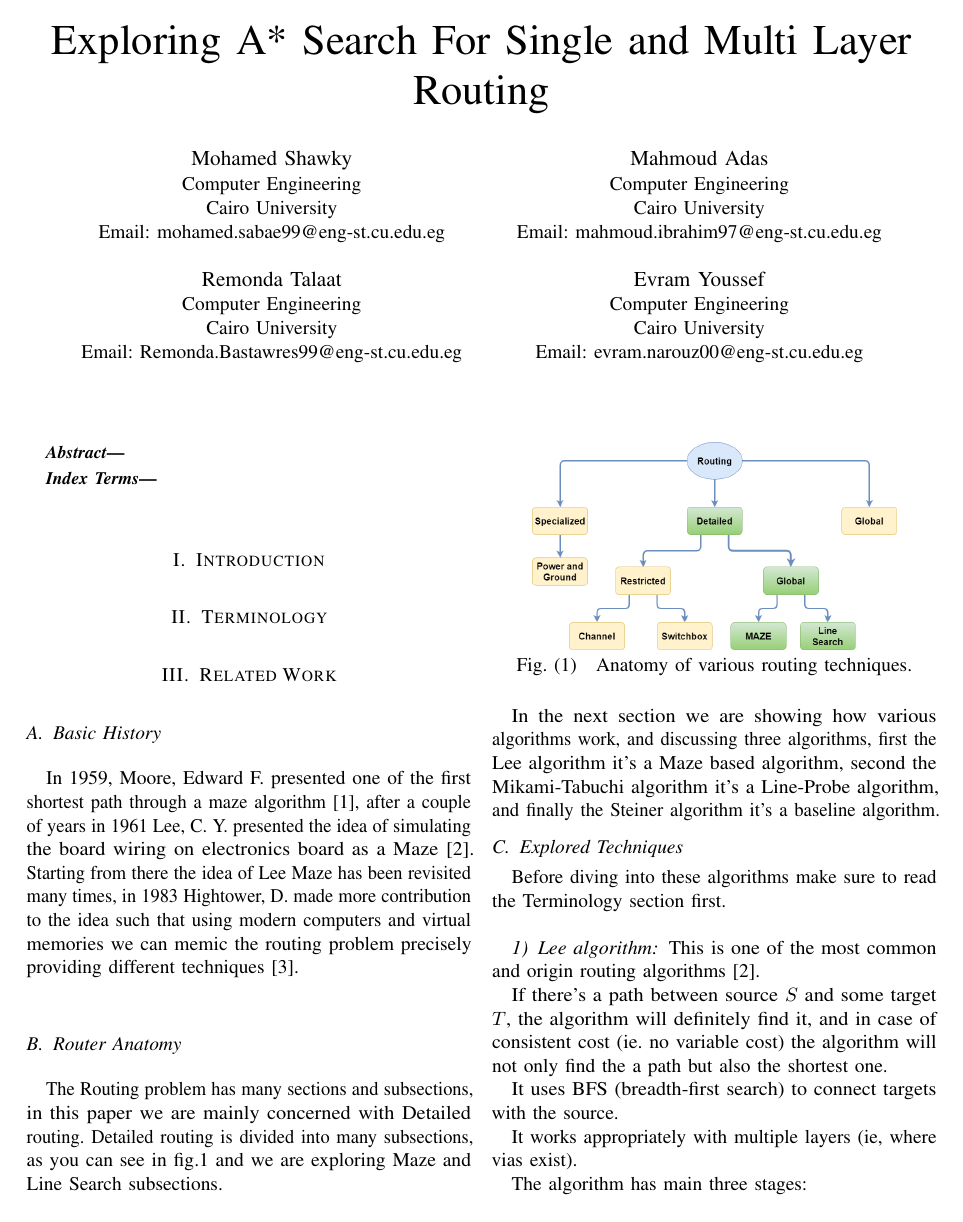
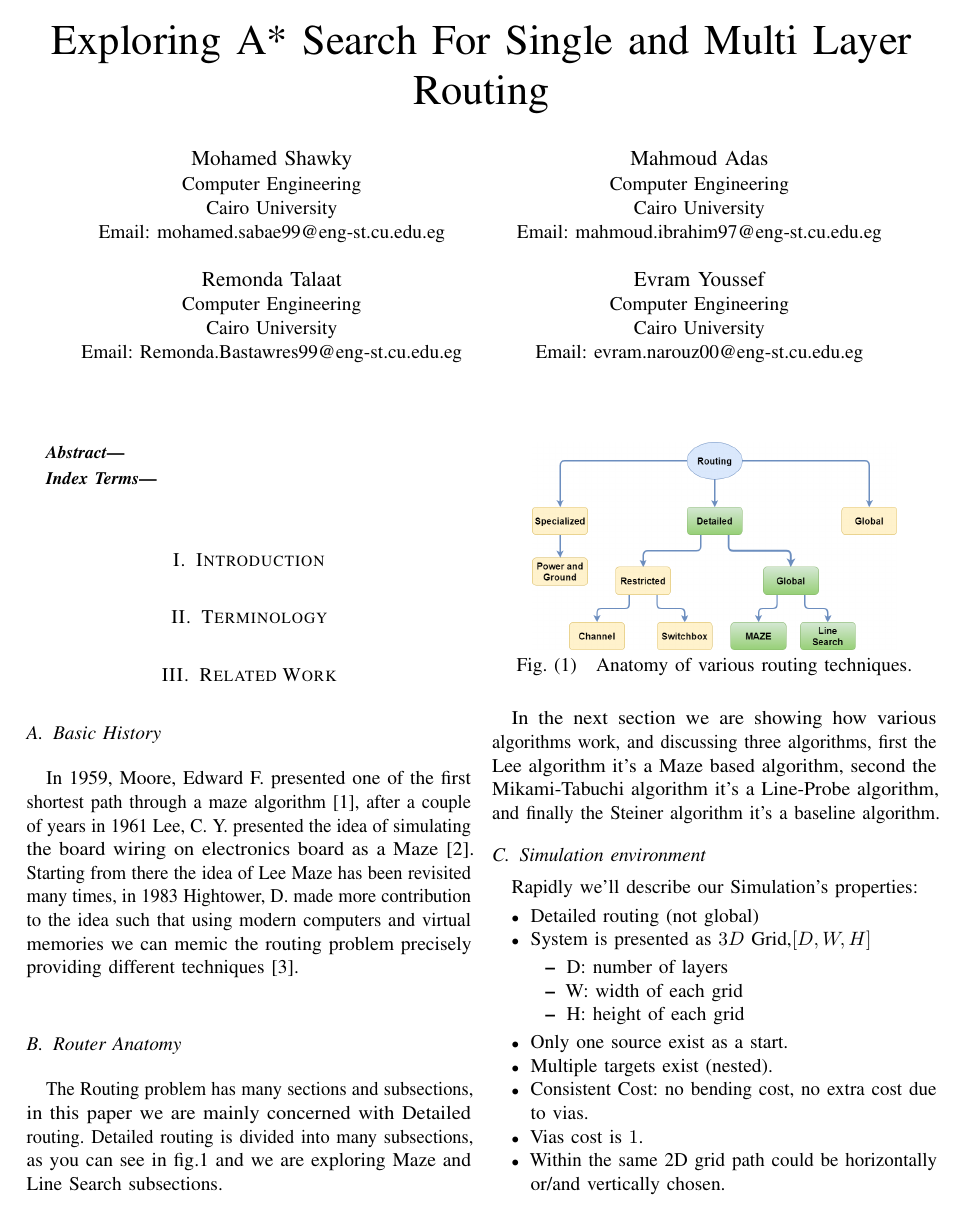
Before and after one commit to mido3ds/vlsi_routing_research, a LaTeX paper (paper/paper.tex, which reads paper/core/related_work.tex): page 1 of 4 before the commit and page 1 of 5 after it. Compiled offline with pdfLaTeX; a missing font is replaced by an installed copy or a similar font; a LaTeX package or settings file that is missing is left out.

Commit message:
added Simulation environment

```diff
--- a/paper/core/related_work.tex
+++ b/paper/core/related_work.tex
@@ -21,6 +21,24 @@
     algorithms, first the \nameref{LeeSection} it's a Maze based algorithm, second the
     \nameref{MikamiSection} it's a Line-Probe algorithm, and finally the \nameref{SteinerSection}
     it's a baseline algorithm.
+
+\subsection{Simulation environment}
+    Rapidly we'll describe our Simulation's properties:
+    \begin{itemize}
+        \item Detailed routing (not global)
+        \item System is presented as $3D$ Grid,$[D, W, H]$
+        \begin{itemize}
+            \item D: number of layers
+            \item W: width of each grid
+            \item H: height of each grid
+        \end{itemize}
+        \item Only one source exist as a start.
+        \item Multiple targets exist (nested).
+        \item Consistent Cost: no bending cost, no extra cost due to vias.
+        \item Vias cost is $1$.
+        \item Within the same 2D grid path could be horizontally or/and vertically
+            chosen.
+    \end{itemize}
 
 \subsection{Explored Techniques}
     Before diving into these algorithms make sure to read the \nameref{terminologySection} section first.
```
Also changed, not shown: paper/paper.pdf.
